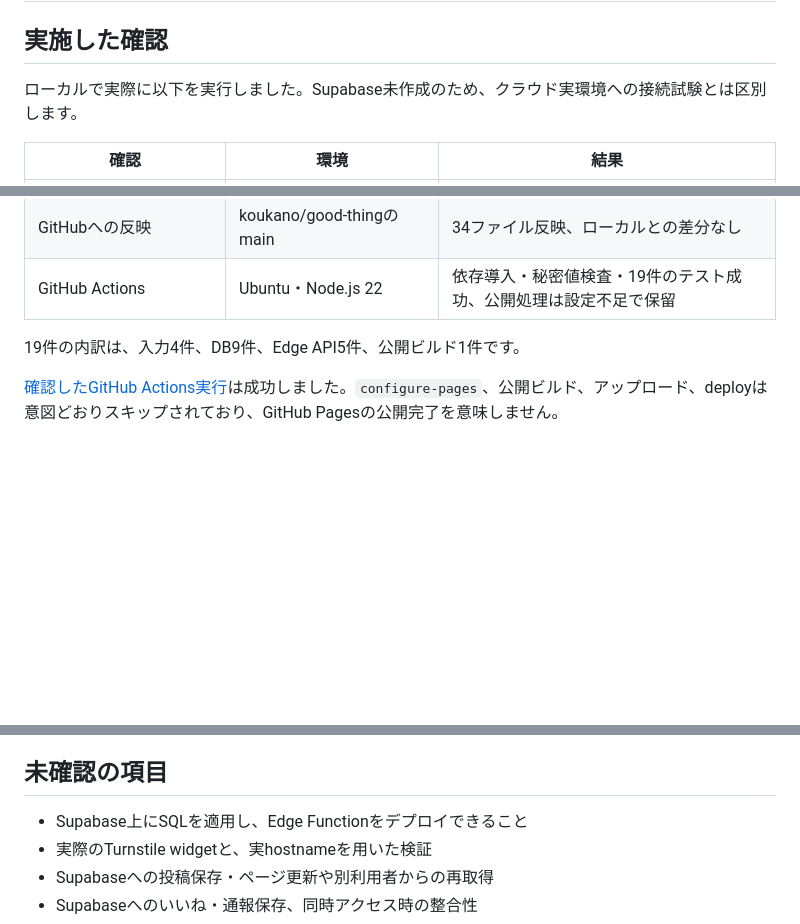
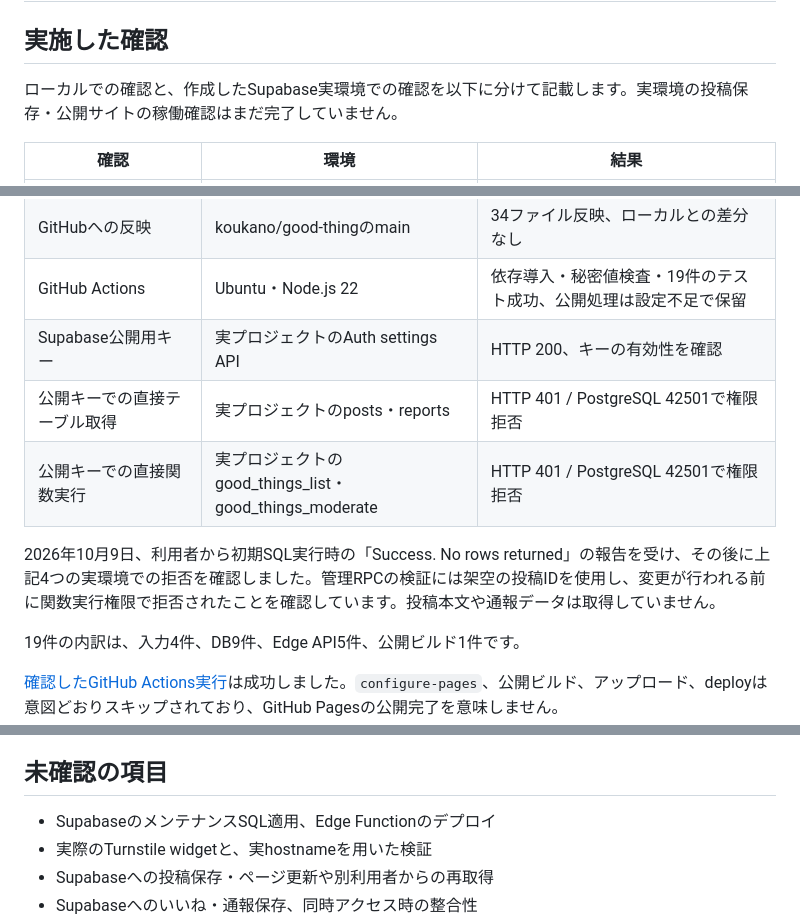
Before and after one commit to koukano/good-thing, a Markdown page: TEST-RESULTS.md, 3 parts joined by grey strips. Rendered like a GitHub page; blank space fills up the shorter version.

Commit message:
Record verified live Supabase access restrictions

```diff
--- a/TEST-RESULTS.md
+++ b/TEST-RESULTS.md
@@ -2,7 +2,7 @@
 
 ## 実施した確認
 
-ローカルで実際に以下を実行しました。Supabase未作成のため、クラウド実環境への接続試験とは区別します。
+ローカルでの確認と、作成したSupabase実環境での確認を以下に分けて記載します。実環境の投稿保存・公開サイトの稼働確認はまだ完了していません。
 
 | 確認 | 環境 | 結果 |
 |---|---|---|
@@ -15,6 +15,11 @@
 | 公開用OGP画像 | ChromeでSVGを1200×630のPNGに変換 | 生成成功 |
 | GitHubへの反映 | koukano/good-thingのmain | 34ファイル反映、ローカルとの差分なし |
 | GitHub Actions | Ubuntu・Node.js 22 | 依存導入・秘密値検査・19件のテスト成功、公開処理は設定不足で保留 |
+| Supabase公開用キー | 実プロジェクトのAuth settings API | HTTP 200、キーの有効性を確認 |
+| 公開キーでの直接テーブル取得 | 実プロジェクトのposts・reports | HTTP 401 / PostgreSQL 42501で権限拒否 |
+| 公開キーでの直接関数実行 | 実プロジェクトのgood_things_list・good_things_moderate | HTTP 401 / PostgreSQL 42501で権限拒否 |
+
+2026年10月9日、利用者から初期SQL実行時の「Success. No rows returned」の報告を受け、その後に上記4つの実環境での拒否を確認しました。管理RPCの検証には架空の投稿IDを使用し、変更が行われる前に関数実行権限で拒否されたことを確認しています。投稿本文や通報データは取得していません。
 
 19件の内訳は、入力4件、DB9件、Edge API5件、公開ビルド1件です。
 
@@ -49,7 +54,7 @@ SQL試験はPostgreSQLのローカルエンジンで行いました。PGliteは1
 
 ## 未確認の項目
 
-- Supabase上にSQLを適用し、Edge Functionをデプロイできること
+- SupabaseのメンテナンスSQL適用、Edge Functionのデプロイ
 - 実際のTurnstile widgetと、実hostnameを用いた検証
 - Supabaseへの投稿保存・ページ更新や別利用者からの再取得
 - Supabaseへのいいね・通報保存、同時アクセス時の整合性
```
